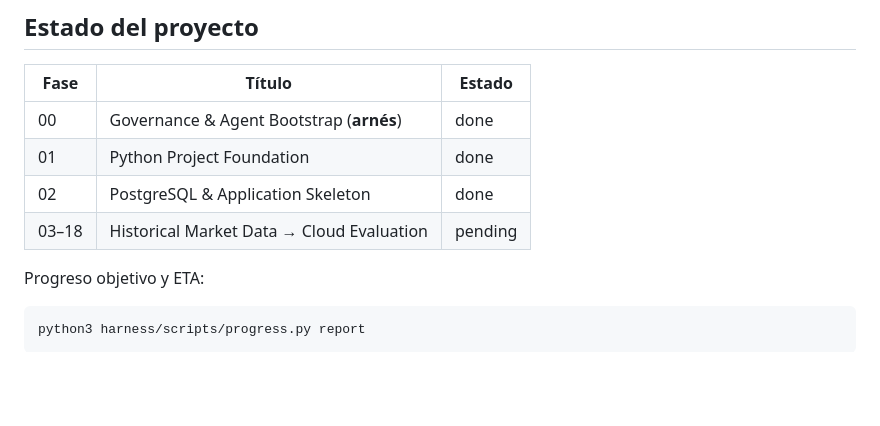
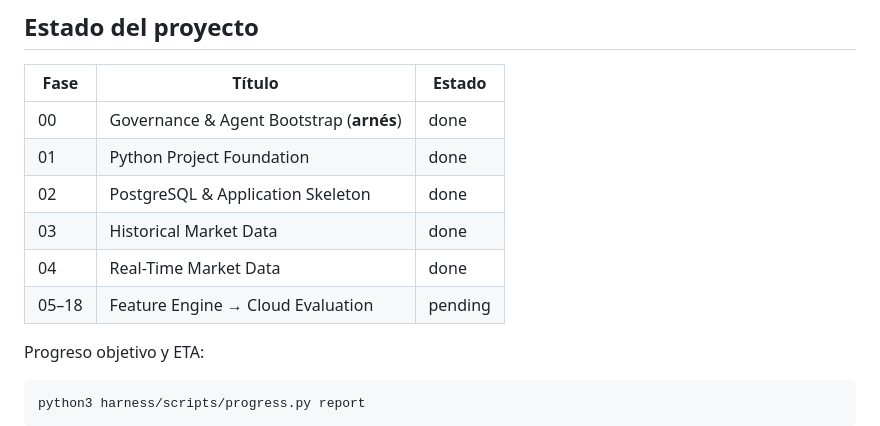
Before and after one commit to bembriz/Self_Evaluating_Trading_Agent, a Markdown page: README.md, the part around the change. Drawn GitHub-style; blank space fills up the shorter version.

Commit message:
docs(readme): actualizar estado de fases 03 y 04

```diff
--- a/README.md
+++ b/README.md
@@ -11,7 +11,9 @@ Sistema de trading cuantitativo, observable, reproducible y auditable donde un *
 | 00 | Governance & Agent Bootstrap (**arnés**) | done |
 | 01 | Python Project Foundation | done |
 | 02 | PostgreSQL & Application Skeleton | done |
-| 03–18 | Historical Market Data → Cloud Evaluation | pending |
+| 03 | Historical Market Data | done |
+| 04 | Real-Time Market Data | done |
+| 05–18 | Feature Engine → Cloud Evaluation | pending |
 
 Progreso objetivo y ETA:
 
```
